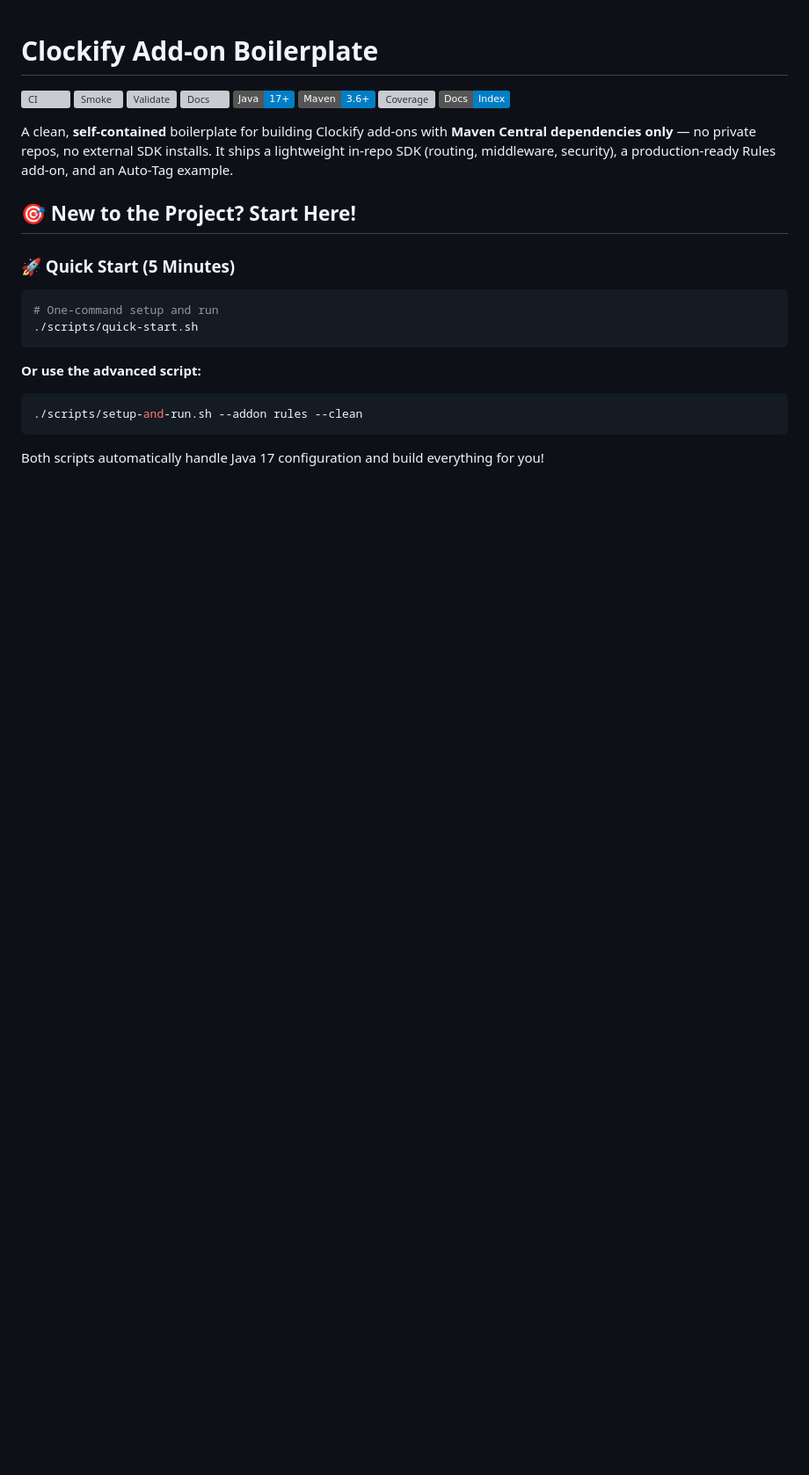
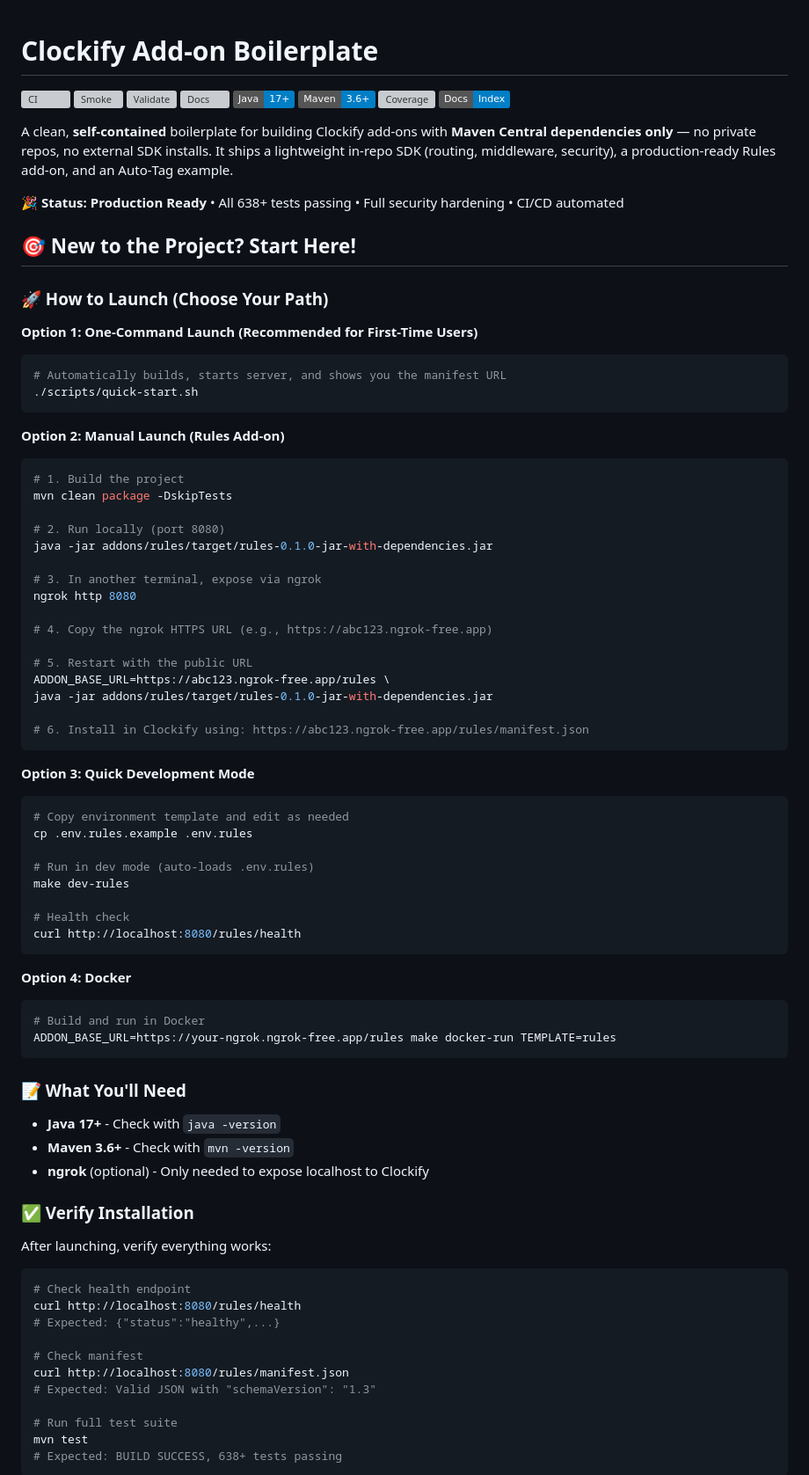
Before and after one commit to apet97/boileraddon, a Markdown page: README.md, the part around one of its changes. Shown at 88% size. Drawn GitHub-style; badges without logos; blank space fills up the shorter version; grey boxes are pictures that could not be loaded.

````diff
--- a/README.md
+++ b/README.md
@@ -11,18 +11,77 @@
 
 A clean, **self-contained** boilerplate for building Clockify add‑ons with **Maven Central dependencies only** — no private repos, no external SDK installs. It ships a lightweight in‑repo SDK (routing, middleware, security), a production‑ready Rules add‑on, and an Auto‑Tag example.
 
+**🎉 Status: Production Ready** • All 638+ tests passing • Full security hardening • CI/CD automated
+
 ## 🎯 New to the Project? Start Here!
 
-### 🚀 Quick Start (5 Minutes)
+### 🚀 How to Launch (Choose Your Path)
 
+**Option 1: One-Command Launch (Recommended for First-Time Users)**
 ```bash
-# One-command setup and run
+# Automatically builds, starts server, and shows you the manifest URL
 ./scripts/quick-start.sh
 ```
 
-**Or use the advanced script:**
+**Option 2: Manual Launch (Rules Add-on)**
 ```bash
-./scripts/setup-and-run.sh --addon rules --clean
+# 1. Build the project
+mvn clean package -DskipTests
+
+# 2. Run locally (port 8080)
+java -jar addons/rules/target/rules-0.1.0-jar-with-dependencies.jar
+
+# 3. In another terminal, expose via ngrok
+ngrok http 8080
+
+# 4. Copy the ngrok HTTPS URL (e.g., https://abc123.ngrok-free.app)
+
+# 5. Restart with the public URL
+ADDON_BASE_URL=https://abc123.ngrok-free.app/rules \
+java -jar addons/rules/target/rules-0.1.0-jar-with-dependencies.jar
+
+# 6. Install in Clockify using: https://abc123.ngrok-free.app/rules/manifest.json
 ```
 
-Both scripts automatically handle Java 17 configuration and build everything for you!
+**Option 3: Quick Development Mode**
+```bash
+# Copy environment template and edit as needed
+cp .env.rules.example .env.rules
+
+# Run in dev mode (auto-loads .env.rules)
+make dev-rules
+
+# Health check
+curl http://localhost:8080/rules/health
+```
+
+**Option 4: Docker**
+```bash
+# Build and run in Docker
+ADDON_BASE_URL=https://your-ngrok.ngrok-free.app/rules make docker-run TEMPLATE=rules
+```
+
+### 📝 What You'll Need
+
+- **Java 17+** - Check with `java -version`
+- **Maven 3.6+** - Check with `mvn -version`
+- **ngrok** (optional) - Only needed to expose localhost to Clockify
+
+### ✅ Verify Installation
+
+After launching, verify everything works:
+
+```bash
+# Check health endpoint
+curl http://localhost:8080/rules/health
+# Expected: {"status":"healthy",...}
+
+# Check manifest
+curl http://localhost:8080/rules/manifest.json
+# Expected: Valid JSON with "schemaVersion": "1.3"
+
+# Run full test suite
+mvn test
+# Expected: BUILD SUCCESS, 638+ tests passing
+```
+
````
Also changed, not shown: other parts of README.md (+63 -19 lines).
